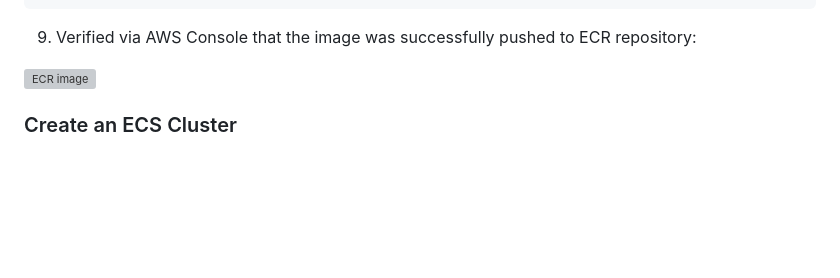
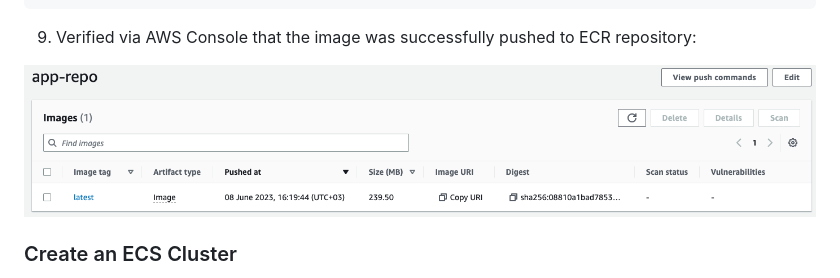
Before and after one commit to dkorobenko-mwb/website, a Markdown page: README.md, the part around the change. GitHub-like rendering; blank space fills up the shorter version; grey boxes are pictures that could not be loaded.

Commit message:
typo fix

```diff
--- a/README.md
+++ b/README.md
@@ -206,7 +206,7 @@ docker push ID.dkr.ecr.REGION.amazonaws.com/app-repo:latest                #REGI
 
 9. Verified via AWS Console that the image was successfully pushed to ECR repository:
 
-![ECR image](/images/ecr_image_v2.png)
+![ECR image](/images/ecr_image.png)
 
 ### Create an ECS Cluster
 
```
Also changed, not shown: images/ecr_repo_v2.png (renamed from images/acr_repo_v2.png).
